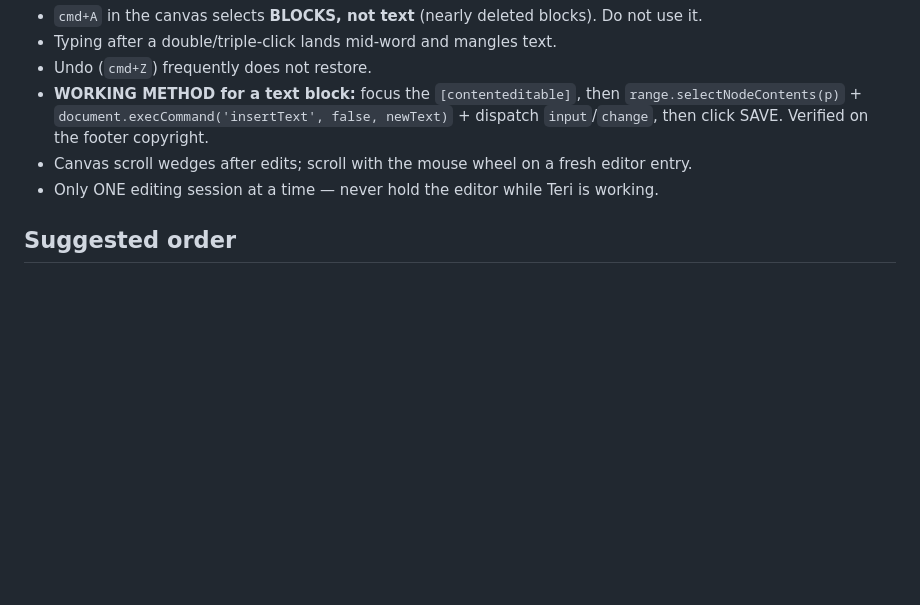
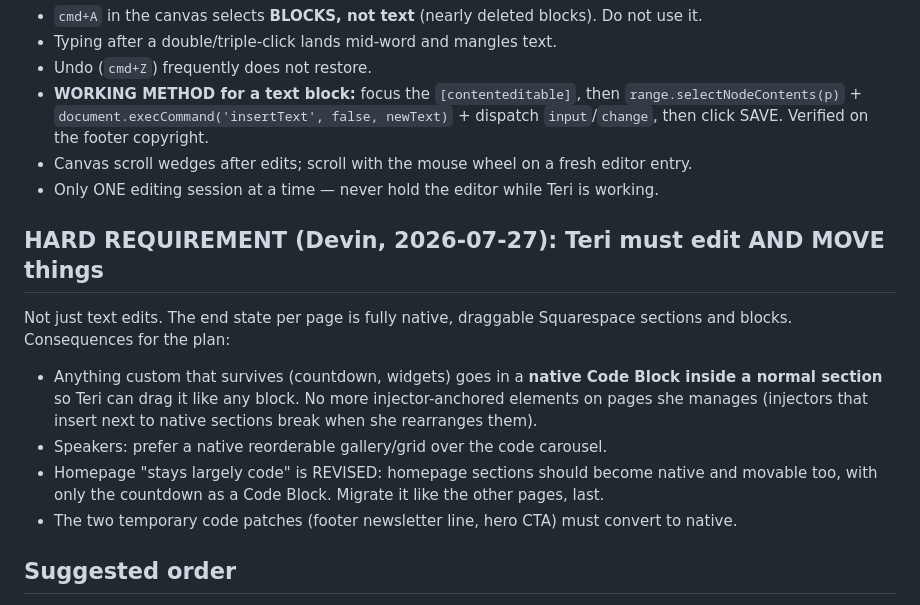
Before and after one commit to devinfromchi-sys/more-2027-preview, a Markdown page: EDITABLE-MIGRATION.md, the part around the change. Rendered like a GitHub page; blank space fills up the shorter version.

Commit message:
docs: hard requirement - Teri must edit AND move things; end state is fully native draggable sections, countdown as a movable Code Block, homepage migrates too

```diff
--- a/EDITABLE-MIGRATION.md
+++ b/EDITABLE-MIGRATION.md
@@ -37,6 +37,18 @@ native content, not the injected content.
   dispatch `input`/`change`, then click SAVE. Verified on the footer copyright.
 - Canvas scroll wedges after edits; scroll with the mouse wheel on a fresh editor entry.
 - Only ONE editing session at a time — never hold the editor while Teri is working.
+
+
+## HARD REQUIREMENT (Devin, 2026-07-27): Teri must edit AND MOVE things
+Not just text edits. The end state per page is fully native, draggable Squarespace sections and
+blocks. Consequences for the plan:
+- Anything custom that survives (countdown, widgets) goes in a **native Code Block inside a normal
+  section** so Teri can drag it like any block. No more injector-anchored elements on pages she
+  manages (injectors that insert next to native sections break when she rearranges them).
+- Speakers: prefer a native reorderable gallery/grid over the code carousel.
+- Homepage "stays largely code" is REVISED: homepage sections should become native and movable
+  too, with only the countdown as a Code Block. Migrate it like the other pages, last.
+- The two temporary code patches (footer newsletter line, hero CTA) must convert to native.
 
 ## Suggested order
 1. **FAQ** (proof page) — highest value: it is what Teri updates most, and its native content is
```
